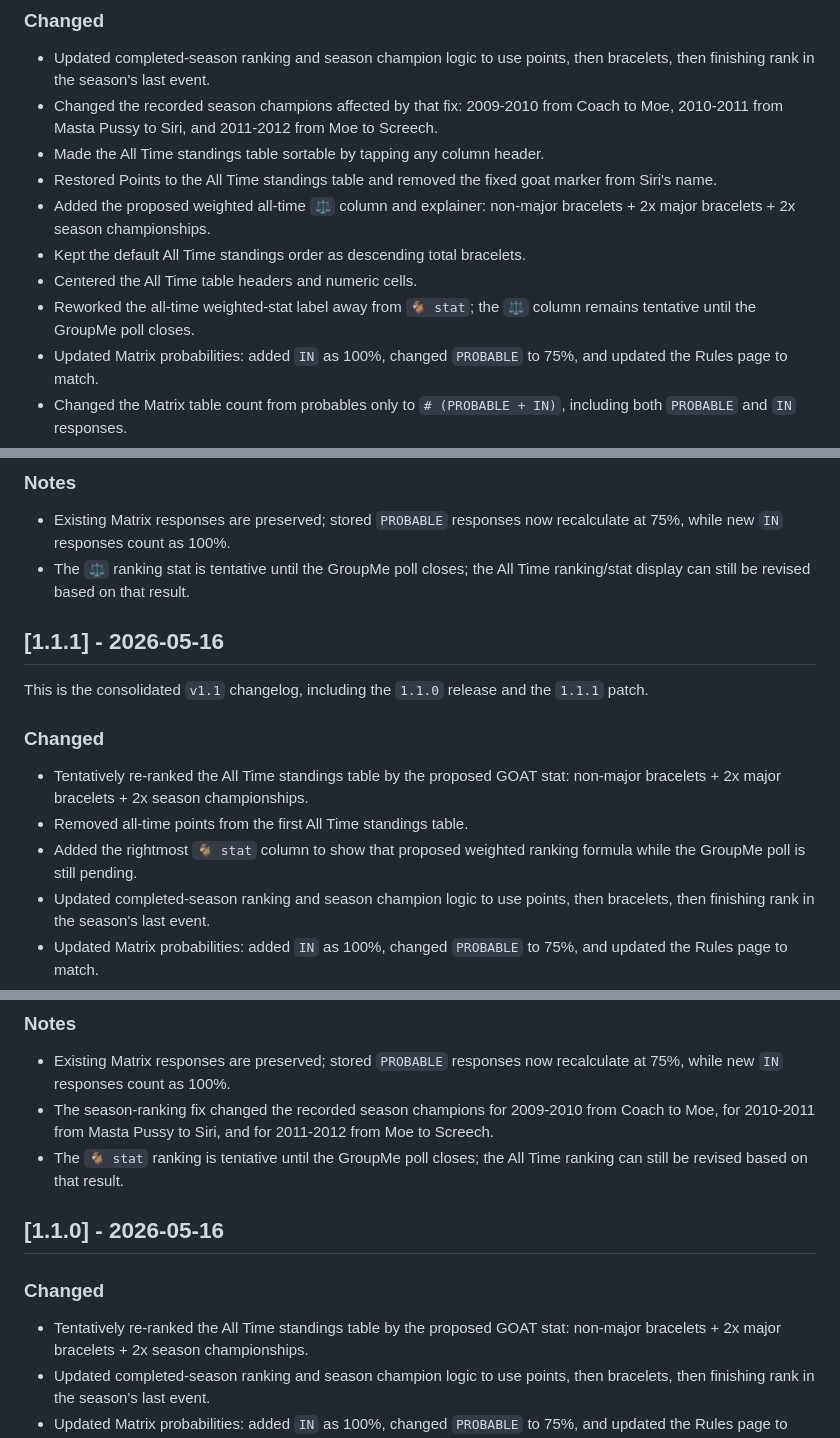
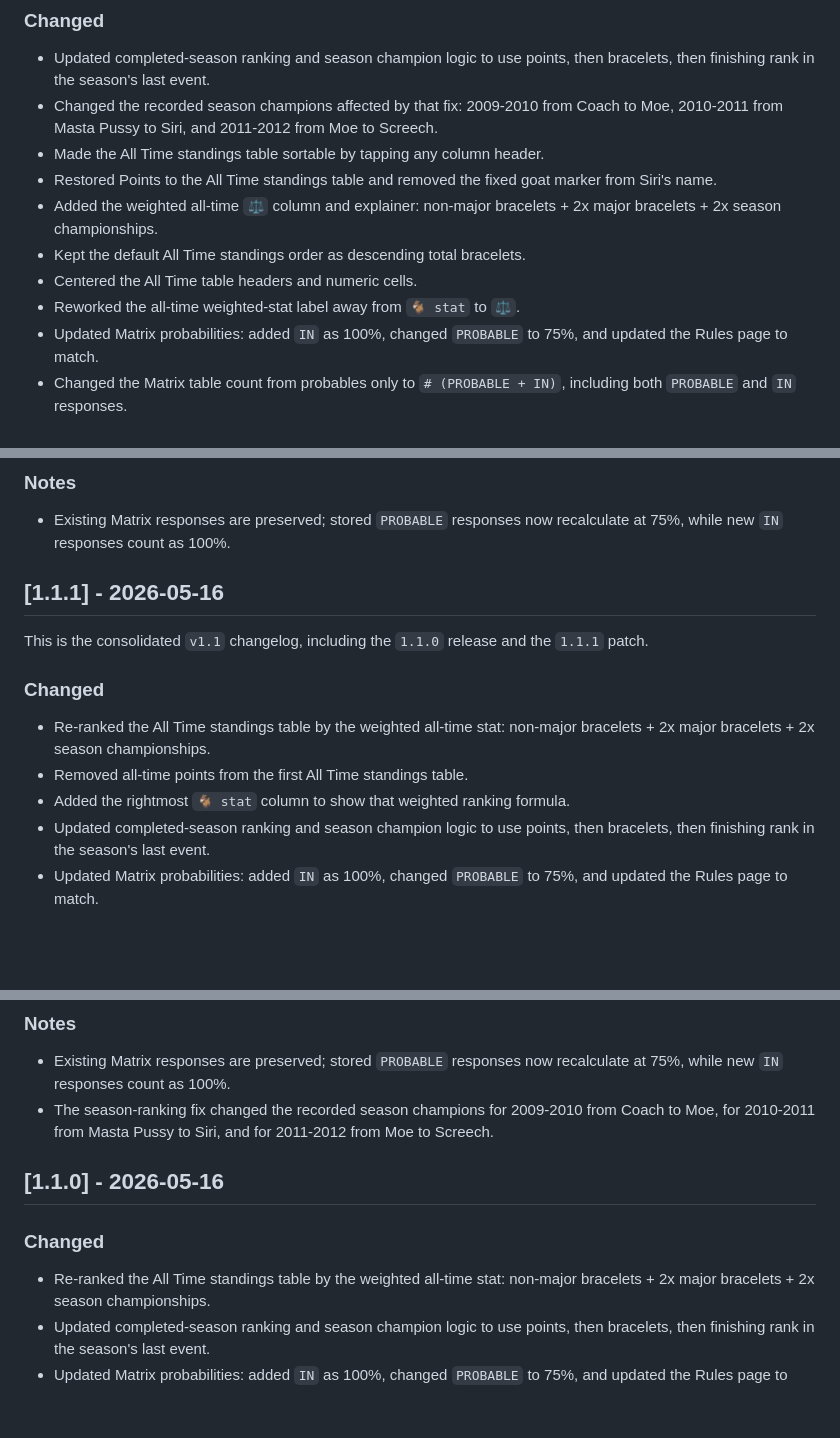
Before and after one commit to 1minus1/gopt.poker, a Markdown page: CHANGELOG.md, 3 parts joined by grey strips. Rendered like a GitHub page; blank space fills up the shorter version.

Commit message:
Remove poll language from changelog

```diff
--- a/CHANGELOG.md
+++ b/CHANGELOG.md
@@ -18,12 +18,11 @@ public `v1.0` release.
 - Made the All Time standings table sortable by tapping any column header.
 - Restored Points to the All Time standings table and removed the fixed goat
   marker from Siri's name.
-- Added the proposed weighted all-time `⚖️` column and explainer:
+- Added the weighted all-time `⚖️` column and explainer:
   non-major bracelets + 2x major bracelets + 2x season championships.
 - Kept the default All Time standings order as descending total bracelets.
 - Centered the All Time table headers and numeric cells.
-- Reworked the all-time weighted-stat label away from `🐐 stat`; the `⚖️`
-  column remains tentative until the GroupMe poll closes.
+- Reworked the all-time weighted-stat label away from `🐐 stat` to `⚖️`.
 - Updated Matrix probabilities: added `IN` as 100%, changed `PROBABLE` to 75%,
   and updated the Rules page to match.
 - Changed the Matrix table count from probables only to `# (PROBABLE + IN)`,
@@ -47,8 +46,6 @@ public `v1.0` release.
 
 - Existing Matrix responses are preserved; stored `PROBABLE` responses now
   recalculate at 75%, while new `IN` responses count as 100%.
-- The `⚖️` ranking stat is tentative until the GroupMe poll closes; the All
-  Time ranking/stat display can still be revised based on that result.
 
 ## [1.1.1] - 2026-05-16
 
@@ -57,11 +54,10 @@ the `1.1.1` patch.
 
 ### Changed
 
-- Tentatively re-ranked the All Time standings table by the proposed GOAT stat:
+- Re-ranked the All Time standings table by the weighted all-time stat:
   non-major bracelets + 2x major bracelets + 2x season championships.
 - Removed all-time points from the first All Time standings table.
-- Added the rightmost `🐐 stat` column to show that proposed weighted ranking
-  formula while the GroupMe poll is still pending.
+- Added the rightmost `🐐 stat` column to show that weighted ranking formula.
 - Updated completed-season ranking and season champion logic to use points,
   then bracelets, then finishing rank in the season's last event.
 - Updated Matrix probabilities: added `IN` as 100%, changed `PROBABLE` to 75%,
@@ -82,14 +78,12 @@ the `1.1.1` patch.
 - The season-ranking fix changed the recorded season champions for 2009-2010
   from Coach to Moe, for 2010-2011 from Masta Pussy to Siri, and for
   2011-2012 from Moe to Screech.
-- The `🐐 stat` ranking is tentative until the GroupMe poll closes; the All
-  Time ranking can still be revised based on that result.
 
 ## [1.1.0] - 2026-05-16
 
 ### Changed
 
-- Tentatively re-ranked the All Time standings table by the proposed GOAT stat:
+- Re-ranked the All Time standings table by the weighted all-time stat:
   non-major bracelets + 2x major bracelets + 2x season championships.
 - Updated completed-season ranking and season champion logic to use points,
   then bracelets, then finishing rank in the season's last event.
```
Also changed, not shown: other parts of CHANGELOG.md (+0 -2 lines).
